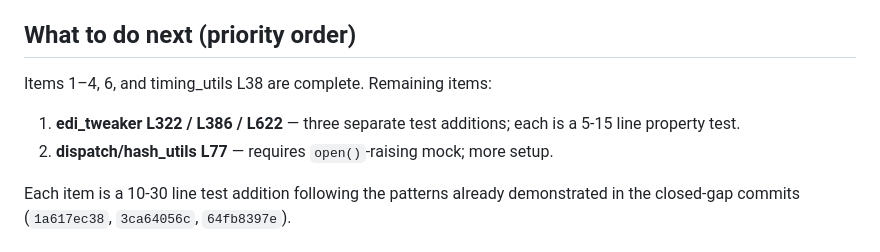
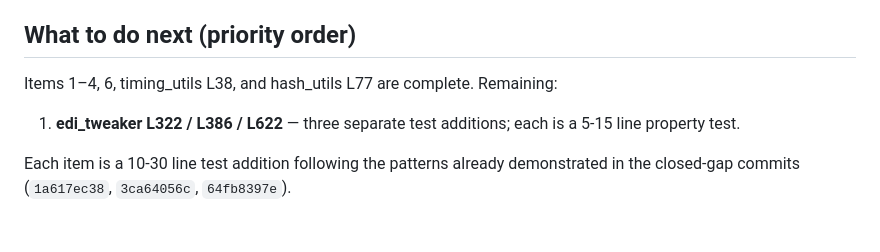
Before and after one commit to dtg01100/batch-file-processor, a Markdown page: docs/meta-test-findings.md, the part around the change. Rendered like a GitHub page.

Commit message:
docs: mark hash_utils L77 as complete in 'What to do next'
Only edi_tweaker (4 survivors) remains.

```diff
--- a/docs/meta-test-findings.md
+++ b/docs/meta-test-findings.md
@@ -181,12 +181,11 @@ equivalent.
 
 ## What to do next (priority order)
 
-Items 1–4, 6, and timing_utils L38 are complete. Remaining items:
+Items 1–4, 6, timing_utils L38, and hash_utils L77 are complete.
+Remaining:
 
 1. **edi_tweaker L322 / L386 / L622** — three separate test additions;
    each is a 5-15 line property test.
-2. **dispatch/hash_utils L77** — requires `open()`-raising mock;
-   more setup.
 
 Each item is a 10-30 line test addition following the patterns already
 demonstrated in the closed-gap commits (`1a617ec38`, `3ca64056c`,
```
